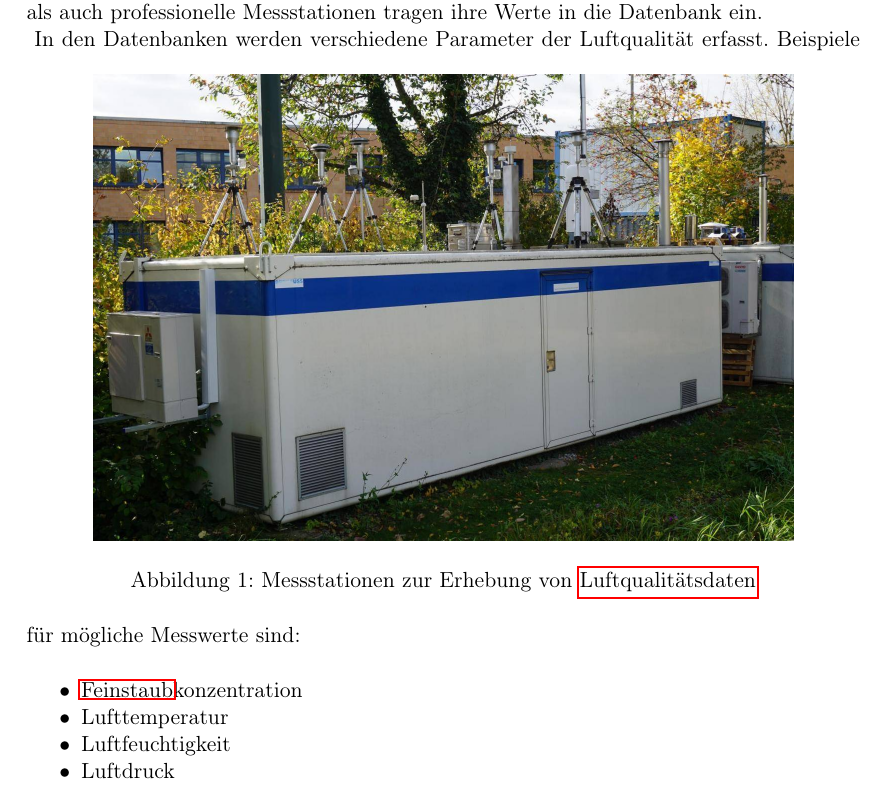
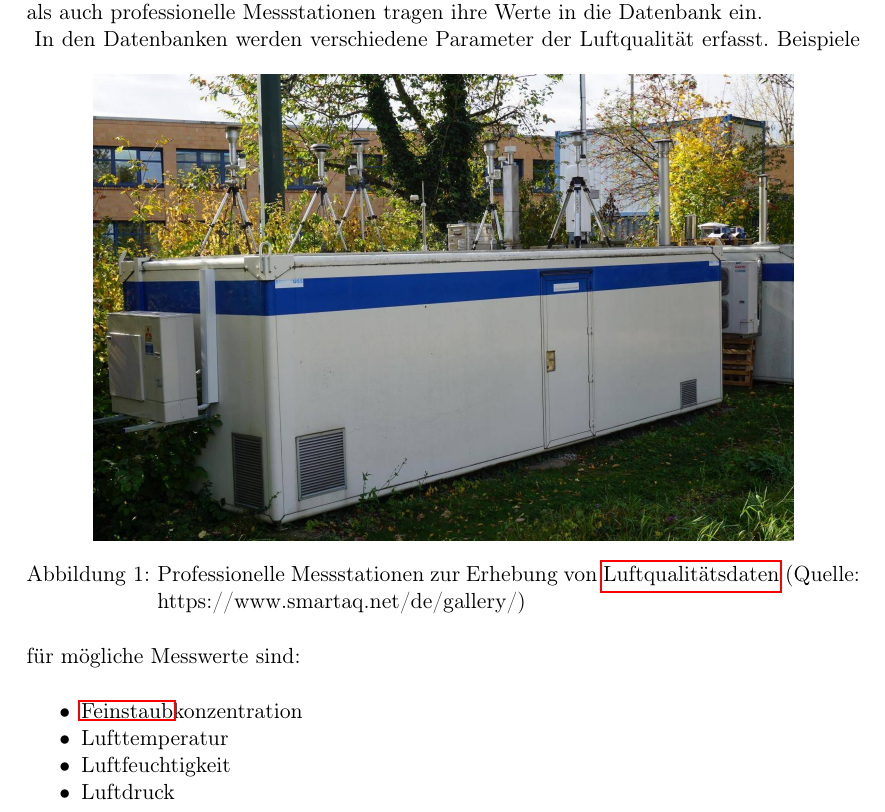
Before and after one commit to ys3d/PSE2020-Luftqualitaetsdaten-Pflichtenheft, a LaTeX document (scopeStatement.tex, which reads topics/introduction.tex): part of page 3 of 22, cut so that both start at the same text. Compiled offline with pdfLaTeX.

Commit message:
Adds image source

```diff
--- a/topics/introduction.tex
+++ b/topics/introduction.tex
@@ -12,7 +12,7 @@ Die Besonderheit dieser Datensammlung besteht auch darin, dass sich die Typen de
 \begin{figure}[h]
     \centering
     \includegraphics[scale=0.25] {media/Sensor.JPG}
-    \caption{Messstationen zur Erhebung von \gls{Luftqualitaetsdaten}}
+    \caption{Professionelle Messstationen zur Erhebung von \gls{Luftqualitaetsdaten} (Quelle: https://www.smartaq.net/de/gallery/)}
 \end{figure}
 In den Datenbanken werden verschiedene Parameter der Luftqualität erfasst. Beispiele für mögliche Messwerte sind:
 \begin{itemize} [noitemsep]
```
